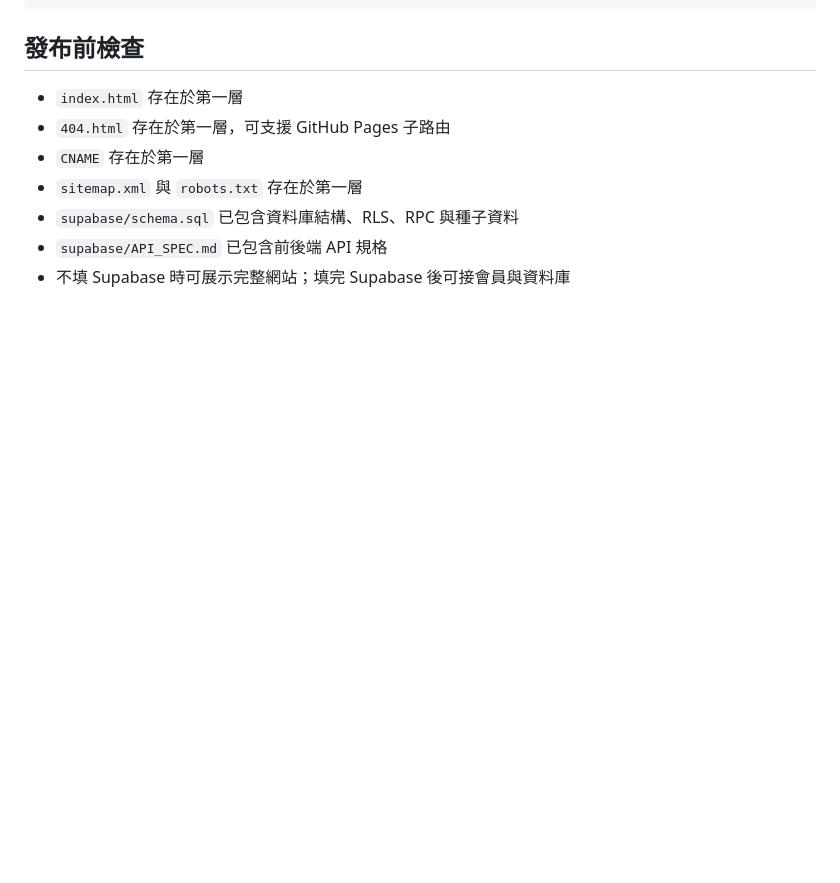
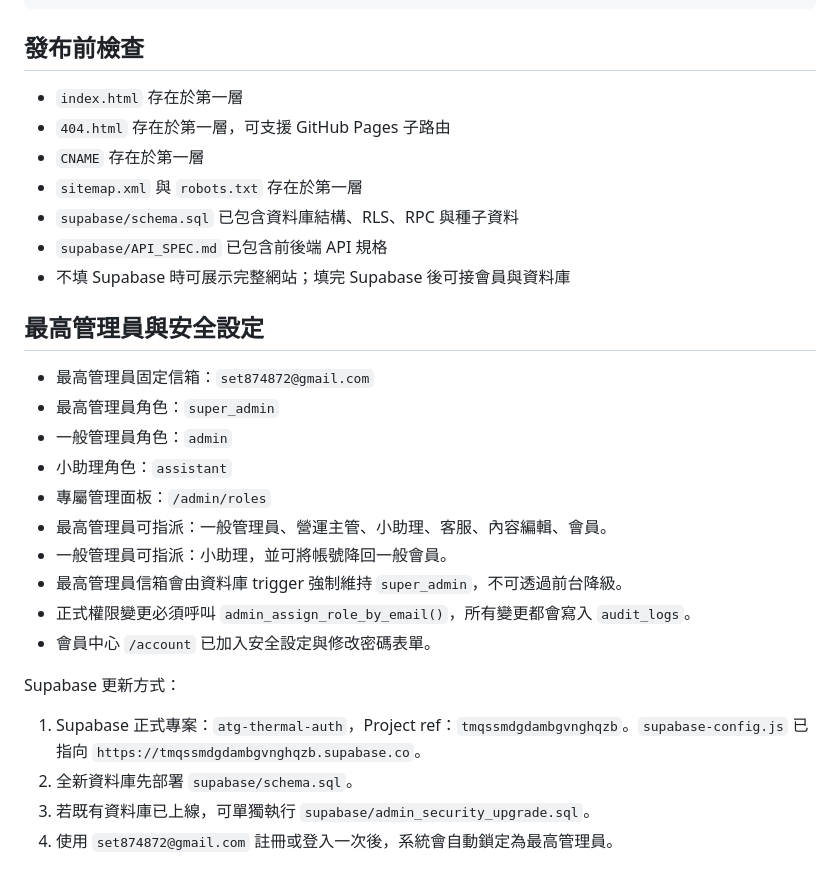
Before and after one commit to dgsa8116-crypto/atg-thermal-dashboard, a Markdown page: README.md, the part around the change. Rendered like a GitHub page; blank space fills up the shorter version.

Commit message:
Update README with correct Supabase admin setup

```diff
--- a/README.md
+++ b/README.md
@@ -167,3 +167,23 @@ Value: dgsa8116-crypto.github.io.
 - `supabase/schema.sql` 已包含資料庫結構、RLS、RPC 與種子資料
 - `supabase/API_SPEC.md` 已包含前後端 API 規格
 - 不填 Supabase 時可展示完整網站；填完 Supabase 後可接會員與資料庫
+
+## 最高管理員與安全設定
+
+- 最高管理員固定信箱：`set874872@gmail.com`
+- 最高管理員角色：`super_admin`
+- 一般管理員角色：`admin`
+- 小助理角色：`assistant`
+- 專屬管理面板：`/admin/roles`
+- 最高管理員可指派：一般管理員、營運主管、小助理、客服、內容編輯、會員。
+- 一般管理員可指派：小助理，並可將帳號降回一般會員。
+- 最高管理員信箱會由資料庫 trigger 強制維持 `super_admin`，不可透過前台降級。
+- 正式權限變更必須呼叫 `admin_assign_role_by_email()`，所有變更都會寫入 `audit_logs`。
+- 會員中心 `/account` 已加入安全設定與修改密碼表單。
+
+Supabase 更新方式：
+
+1. Supabase 正式專案：`atg-thermal-auth`，Project ref：`tmqssmdgdambgvnghqzb`。`supabase-config.js` 已指向 `https://tmqssmdgdambgvnghqzb.supabase.co`。
+2. 全新資料庫先部署 `supabase/schema.sql`。
+3. 若既有資料庫已上線，可單獨執行 `supabase/admin_security_upgrade.sql`。
+4. 使用 `set874872@gmail.com` 註冊或登入一次後，系統會自動鎖定為最高管理員。
```
